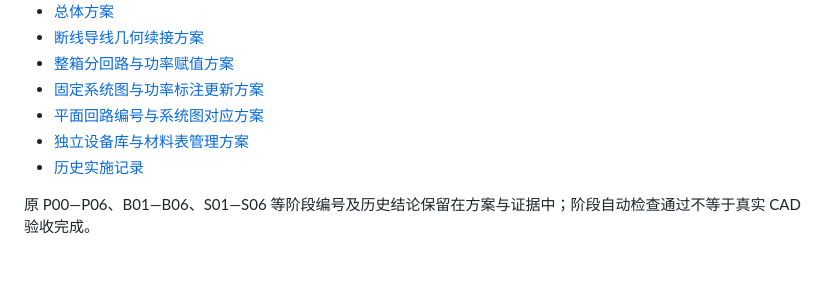
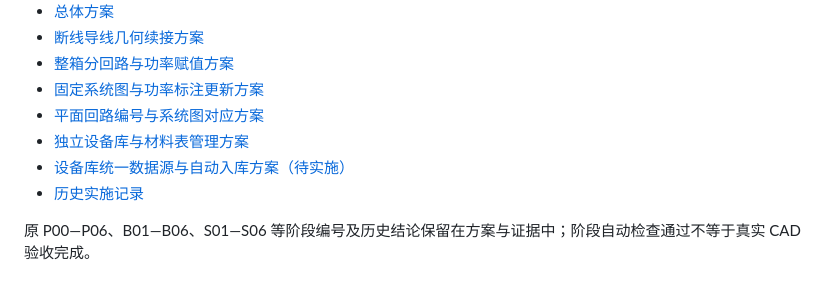
Before and after one commit to WuwuZhang0019/Emergency-Lighting, a Markdown page: README.md, the part around one of its changes. Drawn GitHub-style.

```diff
--- a/README.md
+++ b/README.md
@@ -164,6 +164,7 @@ python -X utf8 tests/check_device_library_package.py
 - [固定系统图与功率标注更新方案](docs/06_固定图块系统图与功率标注自动更新方案.md)
 - [平面回路编号与系统图对应方案](docs/13_平面回路编号读取与系统图对应开发方案.md)
 - [独立设备库与材料表管理方案](docs/13_独立设备库与材料表管理方案.md)
+- [设备库统一数据源与自动入库方案（待实施）](docs/15_设备库统一数据源与自动入库方案.md)
 - [历史实施记录](tests/evidence/implementation-status.md)
 
 原 P00—P06、B01—B06、S01—S06 等阶段编号及历史结论保留在方案与证据中；阶段自动检查通过不等于真实 CAD 验收完成。
```
Also changed, not shown: other parts of README.md (+1 -1 lines), docs/13_独立设备库与材料表管理方案.md (+7 -0 lines), docs/15_设备库统一数据源与自动入库方案.md (added, +162 -0 lines).
